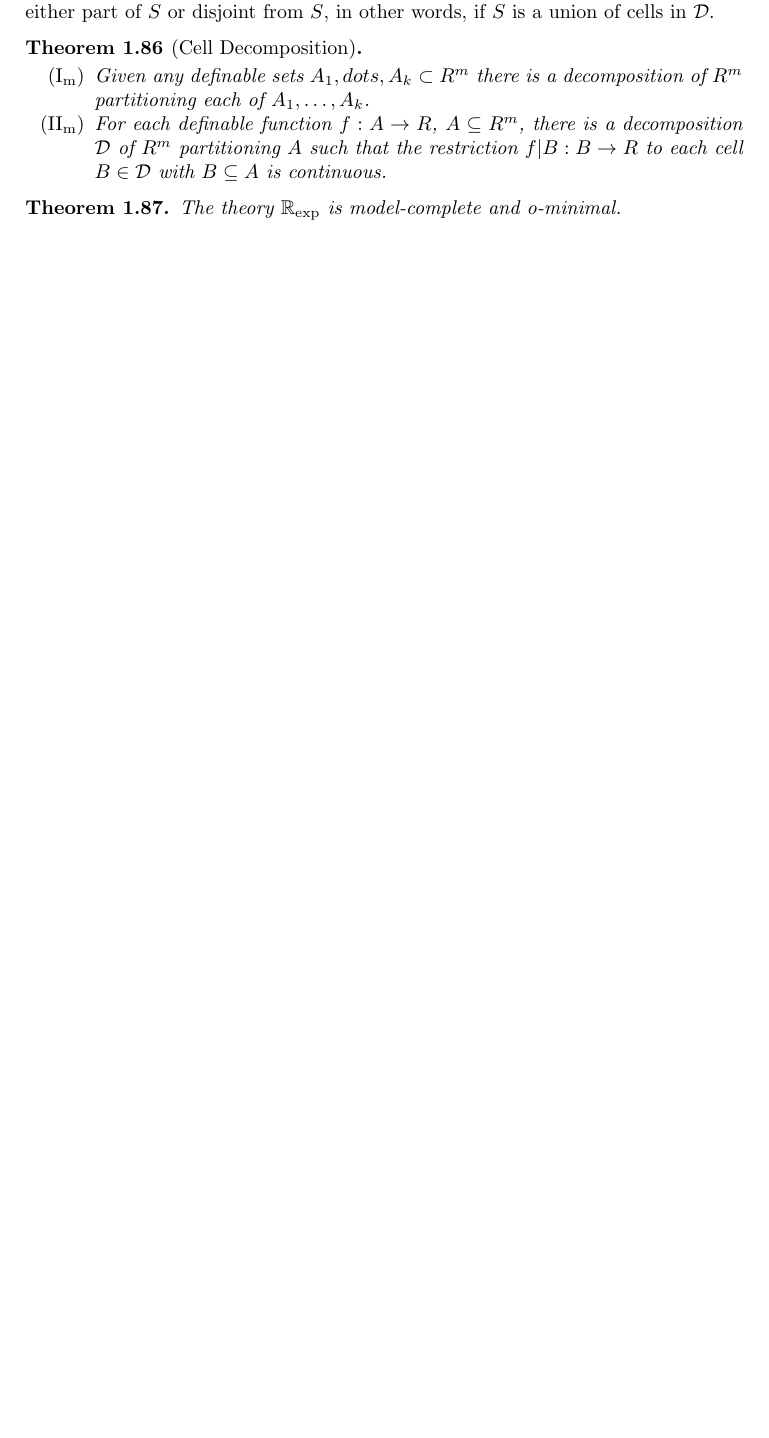
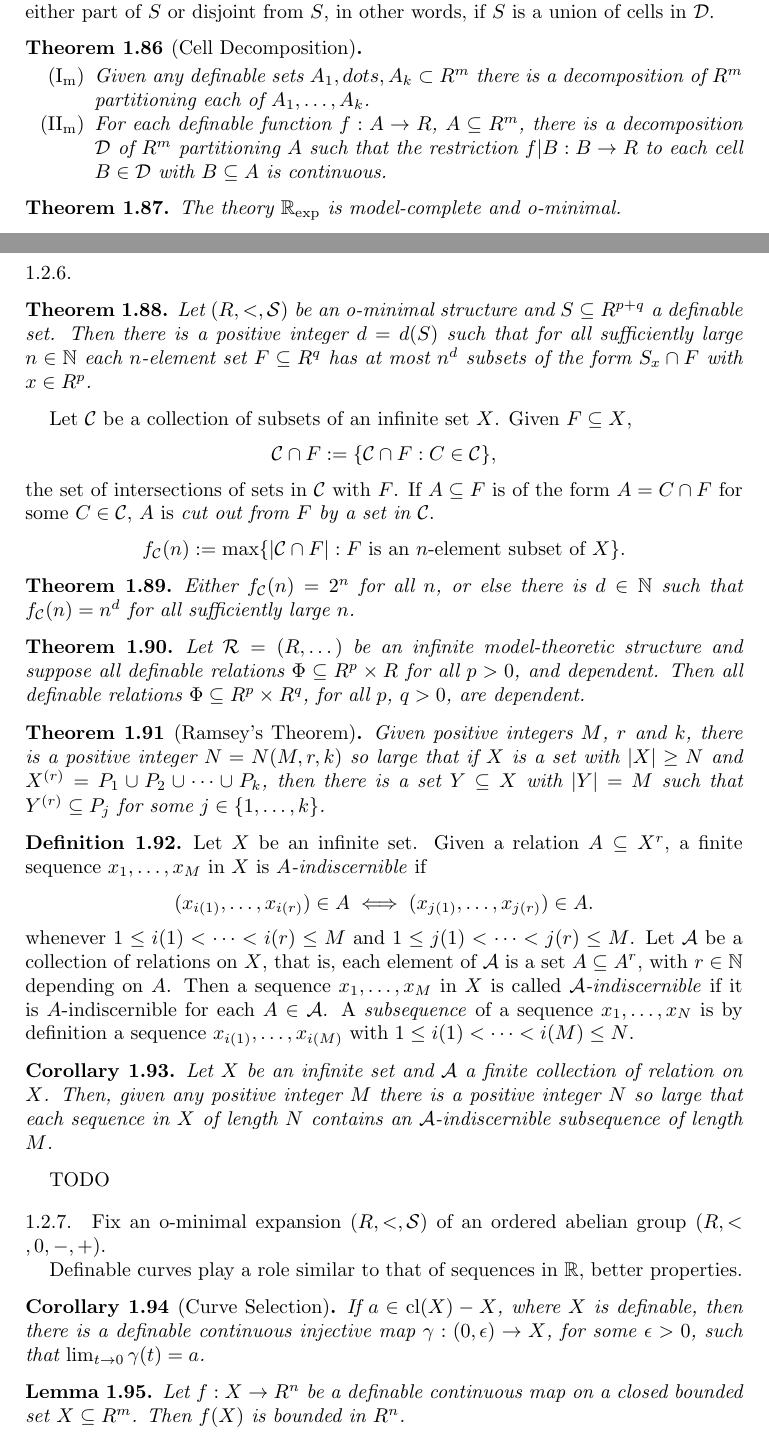
Before and after one commit to Tang-Zhichao/o-minimality, a LaTeX paper (o-minimal-notes.tex): part of page 9 of 15 before the commit and two parts of pages 9 and 10 of 16 after it, the two joined at a grey line, cut so that both start at the same text, the shorter picture padded with empty space. Compiled offline with pdfLaTeX.

Commit message:
update on o-minimal properties

```diff
--- a/o-minimal-notes.tex
+++ b/o-minimal-notes.tex
@@ -789,3 +789,87 @@ in other words, if $S$ is a union of cells in $\mathcal{D}$.
     The theory $\mathbb{R}_{\exp}$ is model-complete and o-minimal.
 \end{theorem}
 
+\subsubsection{}
+\begin{theorem}
+  Let $(R,<,\mathcal{S})$ be an o-minimal structure and
+  $S \subseteq R^{p+q}$ a definable set.
+  Then there is a positive integer $d = d(S)$ such that
+  for all sufficiently large $n\in\mathbb{N}$
+  each $n$-element set $F \subseteq R^q$ has at most $n^d$ subsets of the form $S_x \cap F$ with $x \in R^p$.
+\end{theorem}
+
+Let $\mathcal{C}$ be a collection of subsets of an infinite set $X$.
+Given $F \subseteq X$,
+  \[
+    \mathcal{C}\cap F := \{\mathcal{C}\cap F:C \in \mathcal{C}\},
+  \]
+the set of intersections of sets in $\mathcal{C}$ with $F$.
+  If $A \subseteq F$ is of the form $A = C\cap F$ for some $C\in \mathcal{C}$,
+  $A$ is \emph{cut out from $F$ by a set in $\mathcal{C}$}.
+  \[
+    f_{\mathcal{C}}(n):=\max\{|\mathcal{C}\cap F|:F\text{ is an $n$-element subset of $X$}\}.
+  \]
+
+\begin{theorem}
+  Either $f_{\mathcal{C}}(n) = 2^n$ for all $n$,
+  or else there is $d\in \mathbb{N}$ such that
+  $f_{\mathcal{C}}(n) = n^d$ for all sufficiently large $n$.
+\end{theorem}
+
+\begin{theorem}
+  Let $\mathcal{R} = (R,\dots)$ be an infinite model-theoretic structure and suppose
+  all definable relations $\Phi \subseteq R^p \times R$ for all $p > 0$, and dependent.
+  Then all definable relations $\Phi \subseteq R^p \times R^q$,
+  for all $p$, $q > 0$, are dependent.
+\end{theorem}
+
+\begin{theorem}[Ramsey's Theorem]
+  Given positive integers $M$, $r$ and $k$,
+  there is a positive integer $N = N(M,r,k)$ so large that
+  if $X$ is a set with $|X| \ge N$ and
+  $X^{(r)} = P_1 \cup P_2 \cup \dots \cup P_k$,
+  then there is a set $Y \subseteq X$ with $|Y|=M$ such that
+  $Y^{(r)} \subseteq P_j$ for some $j\in \{1,\dots,k\}$.
+\end{theorem}
+
+\begin{definition}
+  Let $X$ be an infinite set.
+  Given a relation $A \subseteq X^r$,
+  a finite sequence $x_1,\dots,x_M$ in $X$ is \emph{$A$-indiscernible} if
+  \[
+    (x_{i(1)},\dots,x_{i(r)})\in A \iff (x_{j(1)},\dots,x_{j(r)}) \in A.
+  \]
+  whenever $1\le i(1) < \cdots < i(r) \le M$ and
+  $1\le j(1) < \cdots < j(r) \le M$.
+  Let $\mathcal{A}$ be a collection of relations on $X$,
+  that is, each element of $\mathcal{A}$ is a set $A \subseteq A^r$,
+  with $r \in\mathbb{N}$ depending on $A$.
+  Then a sequence $x_1,\dots,x_M$ in $X$ is called \emph{$\mathcal{A}$-indiscernible} if it is $A$-indiscernible for each $A \in \mathcal{A}$.
+  A \emph{subsequence} of a sequence $x_1,\dots,x_N$ is by definition a sequence $x_{i(1)},\dots,x_{i(M)}$ with
+  $1\le i(1)< \dots < i(M) \le N$.
+\end{definition}
+
+\begin{corollary}
+    Let $X$ be an infinite set and $\mathcal{A}$ a finite collection of relation on $X$.
+    Then, given any positive integer $M$ there is a positive integer $N$ so large that each sequence in $X$ of length $N$ contains an $\mathcal{A}$-indiscernible subsequence of length $M$.
+\end{corollary}
+
+TODO
+
+\subsubsection{}
+Fix an o-minimal expansion $(R,<,\mathcal{S})$ of an ordered abelian group $(R,<,0,-,+)$.
+
+Definable curves play a role similar to that of sequences in $\mathbb{R}$, better properties.
+
+\begin{corollary}[Curve Selection]
+    If $a\in\mathrm{cl}(X)-X$,
+    where $X$ is definable,
+    then there is a definable continuous injective map
+    $\gamma: (0,\epsilon) \to X$, for some $\epsilon > 0$,
+    such that $\lim_{t\to 0}\gamma(t) = a$.
+\end{corollary}
+
+\begin{lemma}
+    Let $f: X \to R^n$ be a definable continuous map on a closed bounded set $X \subseteq R^m$.
+    Then $f(X)$ is bounded in $R^n$.
+\end{lemma}
@@ -792,3 +884,4 @@ in other words, if $S$ is a union of cells in $\mathcal{D}$.
+\subsubsection{}
 \begin{theorem}[Triangulation Theorem]
     Let $S \subset R^m$ be a definable set,
     with definable subsets $S_1,\dots,S_k$.
```
Also changed, not shown: o-minimal-notes.tex (10 more changed lines).
